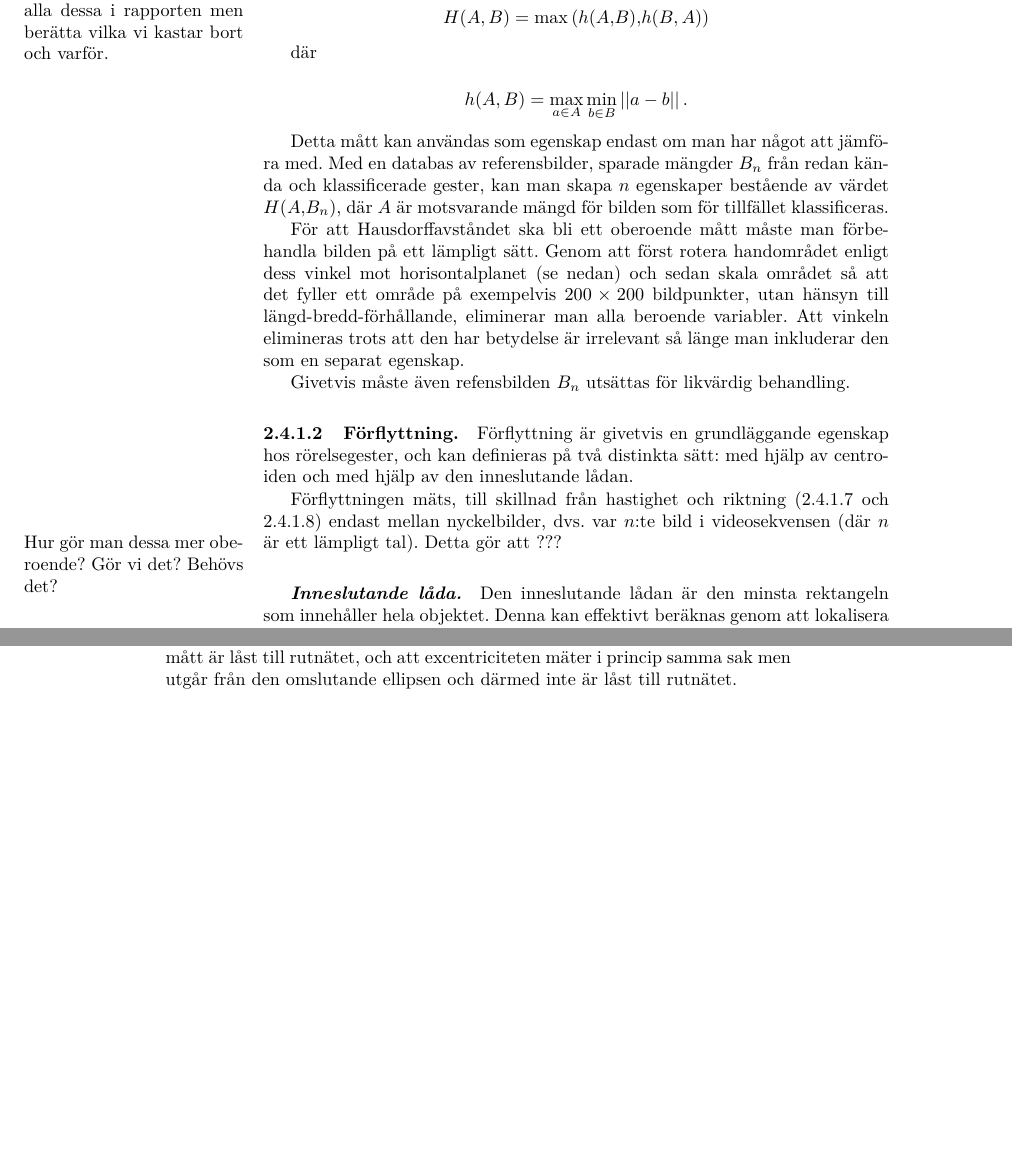
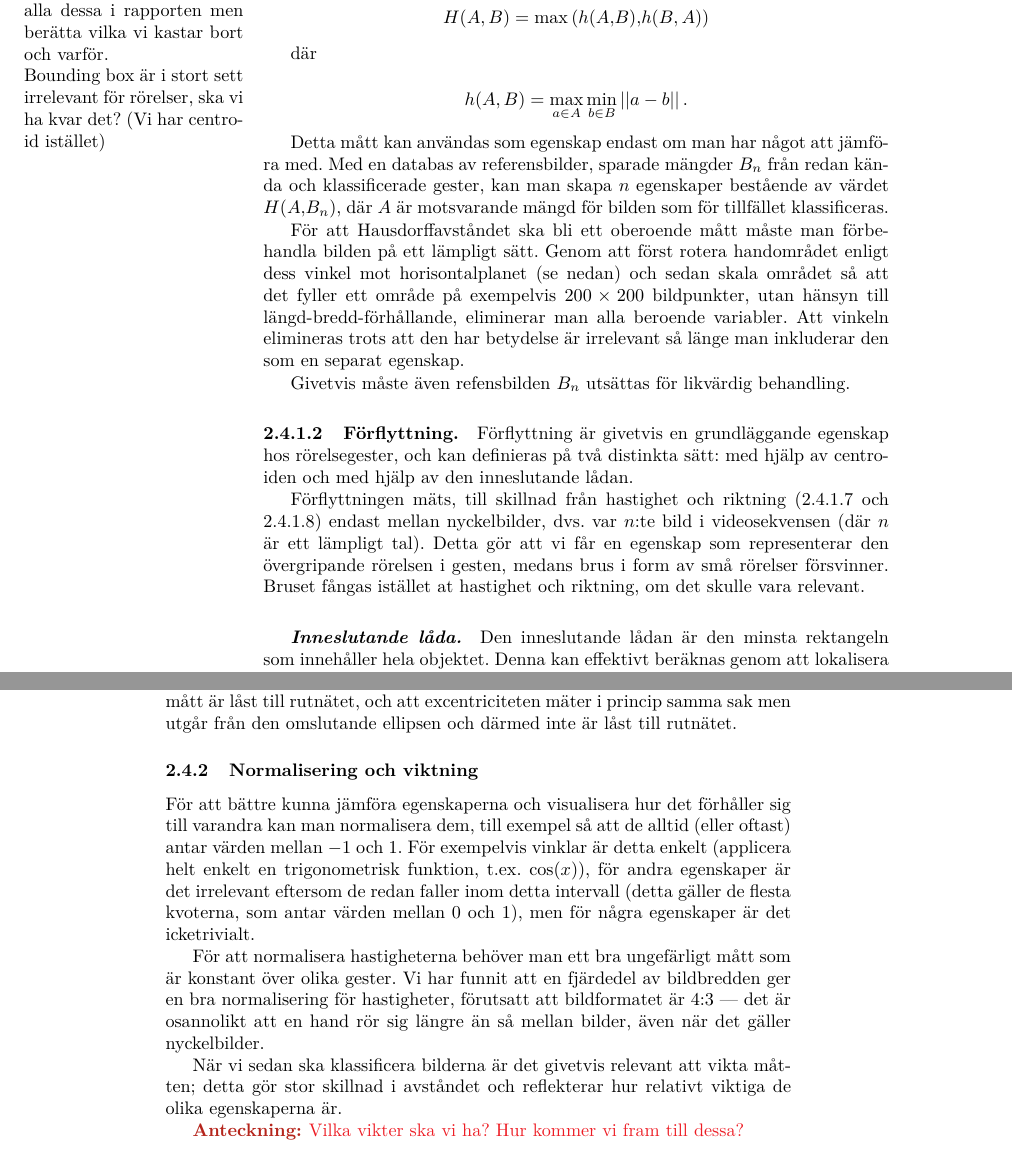
Before and after one commit to urdh/bsc-thesis, a LaTeX paper (rapport_MVEX01-11-05.tex, which reads kapitel/features.tex): two parts of pages 16 and 19 of 21, joined at a grey line, cut so that both start at the same text, the shorter picture padded with empty space. Compiled offline with pdfLaTeX; a LaTeX package or settings file that is missing is left out.

Commit message:
Normering och viktning

```diff
--- a/kapitel/features.tex
+++ b/kapitel/features.tex
@@ -25,6 +25,9 @@ behövs också.}
 \marginpar{Hur oberoende är egenskaperna? Vilka kastar vi, och
 varför? Vi kan ju ha med alla dessa i rapporten men berätta
 vilka vi kastar bort och varför.}
+
+\marginpar{Bounding box är i stort sett irrelevant för rörelser, ska
+vi ha kvar det? (Vi har centroid istället)}
 
 \paragraph{Hausdorffavstånd}
 
@@ -72,9 +75,10 @@ med hjälp av den inneslutande lådan.
 Förflyttningen mäts, till skillnad från hastighet och riktning
 (\ref{feat:hastighet} och \ref{feat:riktning}) endast mellan
 nyckelbilder, dvs. var $n$:te bild i videosekvensen (där $n$ är ett
-lämpligt tal). Detta gör att ???
-
-\marginpar{Hur gör man dessa mer oberoende? Gör vi det? Behövs det?}
+lämpligt tal). Detta gör att vi får en egenskap som representerar den
+övergripande rörelsen i gesten, medans brus i form av små rörelser
+försvinner. Bruset fångas istället at hastighet och riktning, om det
+skulle vara relevant.
 
 \subparagraph{Inneslutande låda}
 
@@ -278,4 +280,28 @@ Notera dock att detta mått är låst till rutnätet, och att
 excentriciteten mäter i princip samma sak men utgår från den
 omslutande ellipsen och därmed inte är låst till rutnätet.
 
+\subsubsection{Normalisering och viktning}
+
+För att bättre kunna jämföra egenskaperna och visualisera hur det
+förhåller sig till varandra kan man normalisera dem, till exempel så
+att de alltid (eller oftast) antar värden mellan $-1$ och $1$. För
+exempelvis vinklar är detta enkelt (applicera helt enkelt en
+trigonometrisk funktion, t.ex. $\cos(x)$), för andra egenskaper är det
+irrelevant eftersom de redan faller inom detta intervall (detta gäller
+de flesta kvoterna, som antar värden mellan 0 och 1), men för några
+egenskaper är det icketrivialt.
+
+För att normalisera hastigheterna behöver man ett bra ungefärligt mått
+som är konstant över olika gester. Vi har funnit att en fjärdedel av
+bildbredden ger en bra normalisering för hastigheter, förutsatt att
+bildformatet är 4:3 --- det är osannolikt att en hand rör sig längre
+än så mellan bilder, även när det gäller nyckelbilder.
+
+När vi sedan ska klassificera bilderna är det givetvis relevant att
+vikta måtten; detta gör stor skillnad i avståndet och reflekterar
+hur relativt viktiga de olika egenskaperna är.
+
+\notes{Vilka vikter ska vi ha?
+Hur kommer vi fram till dessa?}
+
 \end{document}
--- a/rapport_MVEX01-11-05.tex
+++ b/rapport_MVEX01-11-05.tex
@@ -32,7 +32,7 @@
 % Fina inställningar
 \citationmode{abbr}
 \setcounter{secnumdepth}{4} % Osäker på dessa två..
-\setcounter{tocdepth}{4}    % Vad blir snyggast - med eller utan?
+\setcounter{tocdepth}{3}    % Vad blir snyggast - med eller utan?
 \definecolor{light-gray}{gray}{0.95}
 \let\oldparagraph=\paragraph
 \let\oldsubparagraph=\subparagraph
```
Also changed, not shown: kapitel/klassificering.tex (+8 -2 lines), kapitel/features.tex (16 more changed lines).
